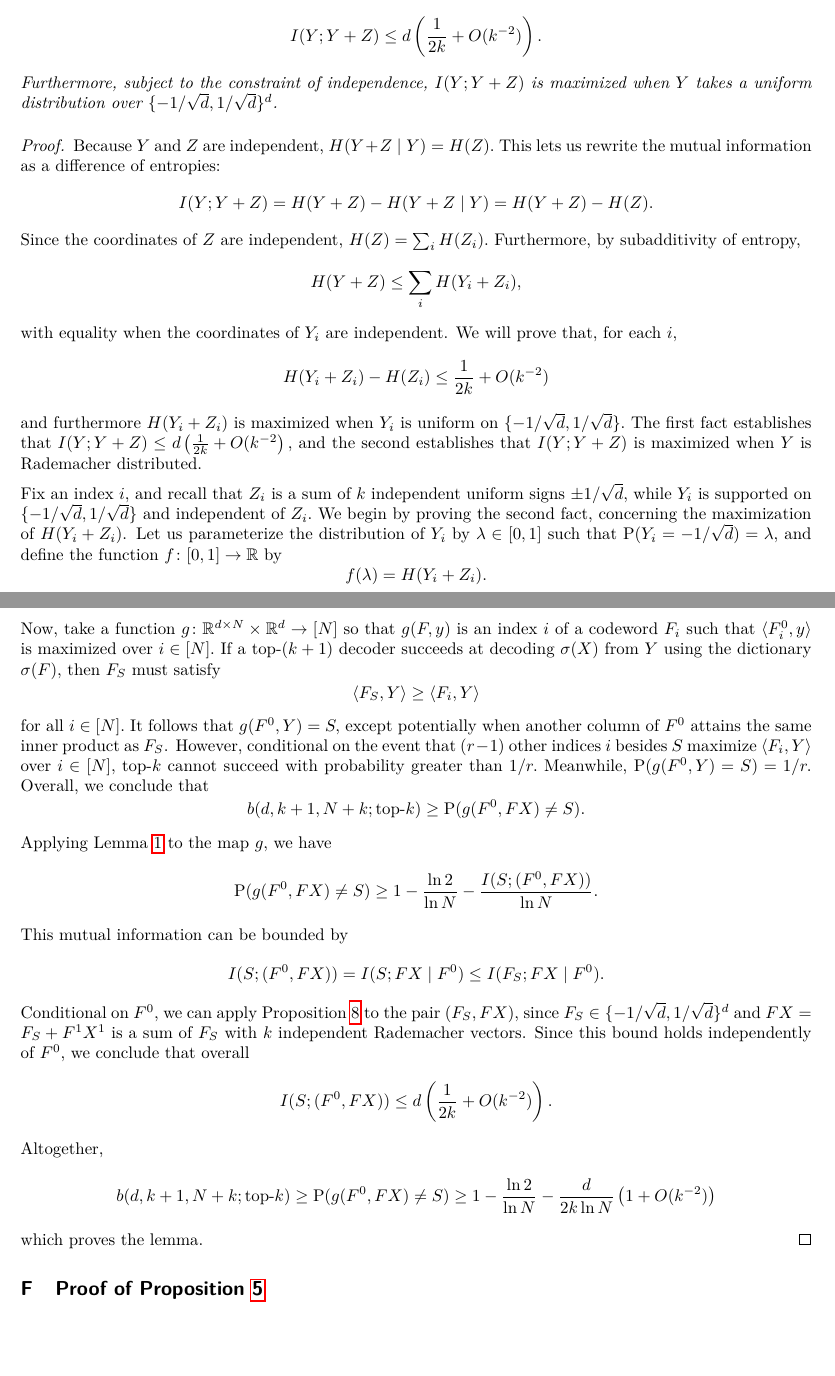
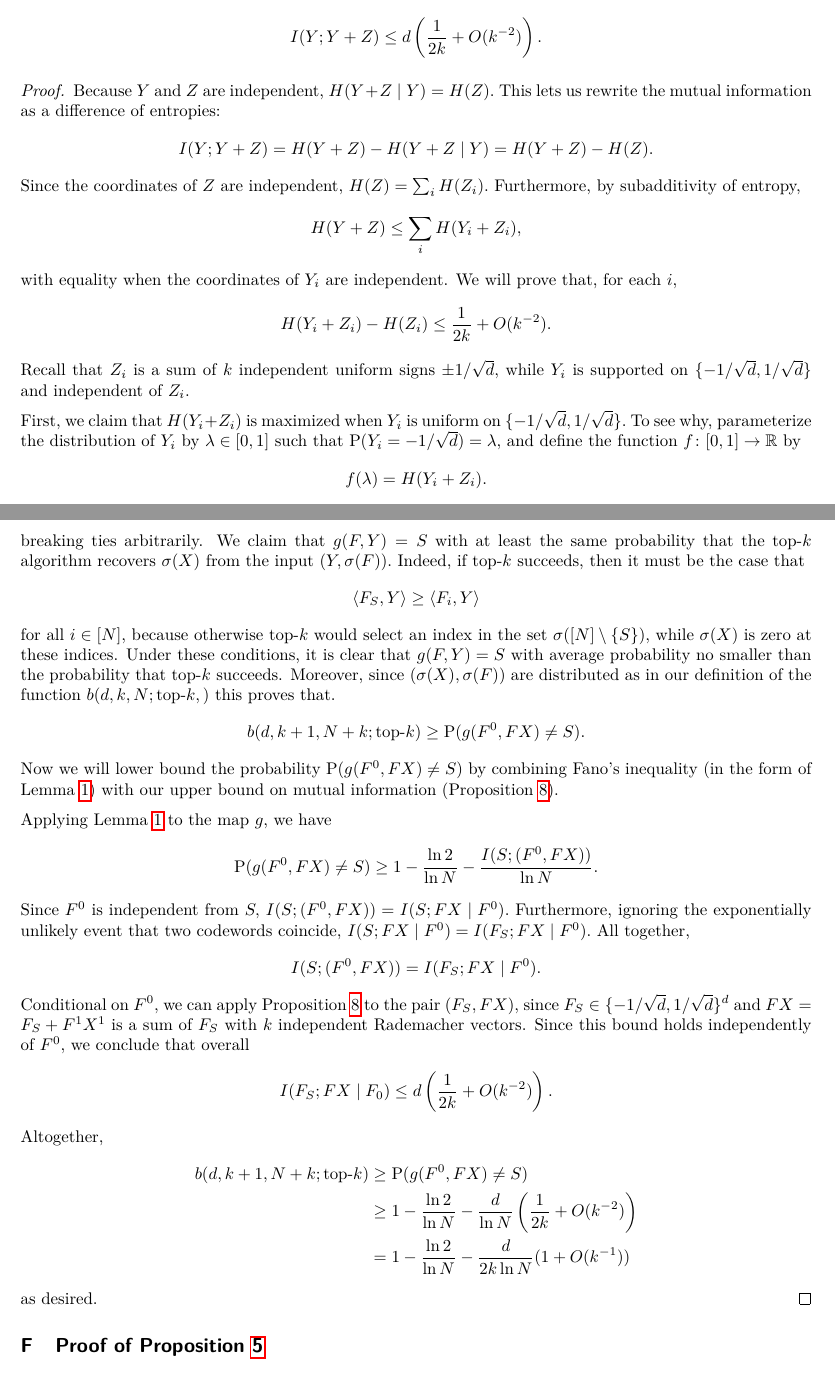
Before and after one commit to cgadski/bitrate_paper, a LaTeX paper (latex/main.tex, which reads latex/content/100_proof_necessary.tex): two parts of pages 23 and 26 of 28, joined at a grey line, cut so that both start at the same text. Compiled offline with pdfLaTeX.

Commit message:
work on proof

```diff
--- a/latex/content/100_proof_necessary.tex
+++ b/latex/content/100_proof_necessary.tex
@@ -13,7 +13,6 @@ Let $Z \in \R^d$ be a sum of $k$ independent Rademacher codewords. Then for any
 $$
 I(Y; Y + Z) \le d \left( \frac 1 {2 k} + O(k^{-2}) \right).
 $$
-Furthermore, subject to the constraint of independence, $I(Y; Y + Z)$ is maximized when $Y$ takes a uniform distribution over $\{-1/\sqrt{d}, 1/\sqrt{d} \}^d$.
 \end{proposition}
 
 \begin{proof}
@@ -27,11 +26,11 @@ H(Y + Z) \le \sum_i H(Y_i + Z_i),
 $$
 with equality when the coordinates of $Y_i$ are independent. We will prove that, for each $i,$
 $$
-H(Y_i + Z_i) - H(Z_i) \le \frac{1}{2 k} + O(k^{-2})
+H(Y_i + Z_i) - H(Z_i) \le \frac{1}{2 k} + O(k^{-2}).
 $$
-and furthermore $H(Y_i + Z_i)$ is maximized when $Y_i$ is uniform on $\{-1/\sqrt{d}, 1/\sqrt{d}\}.$ The first fact establishes that $I(Y; Y + Z) \le d \left(\frac 1 {2k} + O(k^{-2} \right),$ and the second establishes that $I(Y; Y + Z)$ is maximized when $Y$ is Rademacher distributed.
+Recall that $Z_i$ is a sum of $k$ independent uniform signs $\pm 1/\sqrt{d},$ while $Y_i$ is supported on $\{-1/\sqrt{d}, 1/\sqrt{d}\}$ and independent of $Z_i.$
 
-Fix an index $i,$ and recall that $Z_i$ is a sum of $k$ independent uniform signs $\pm 1/\sqrt{d},$ while $Y_i$ is supported on $\{-1/\sqrt{d}, 1/\sqrt{d}\}$ and independent of $Z_i.$ We begin by proving the second fact, concerning the maximization of $H(Y_i + Z_i)$. Let us parameterize the distribution of $Y_i$ by $\lambda \in [0, 1]$ such that $\Pp(Y_i = -1/\sqrt{d}) = \lambda,$ and define the function $f \colon [0, 1] \to \R$ by
+First, we claim that $H(Y_i + Z_i)$ is maximized when $Y_i$ is uniform on $\{-1/\sqrt{d}, 1/\sqrt{d}\}.$ To see why, parameterize the distribution of $Y_i$ by $\lambda \in [0, 1]$ such that $\Pp(Y_i = -1/\sqrt{d}) = \lambda,$ and define the function $f \colon [0, 1] \to \R$ by
 $$
 f(\lambda) = H(Y_i + Z_i).
 $$
@@ -154,29 +153,37 @@ Y = F X = F^0 X^0 + F^1 X^1.
 $$
 The vector $F^0 X^0 = F_S$ is the $S$th codeword of $F,$ and $F^1 X^1$ is a superposition of the last $k$ codewords of $F.$ We will write $\sigma(X)$ and $\sigma(F)$ for the permutations of $X$ and $F$ under $\sigma$ defined in the natural way. Under these conditions, $(\sigma(X), \sigma(F))$ is an independent pair of a uniformly random $(k + 1)$-sparse vector and a Rademacher dictionary.
 
-Now, take a function $g \colon \R^{d \times N} \times \R^d \to [N]$ so that $g(F, y)$ is an index $i$ of a codeword $F_i$ such that $\langle F^0_i, y \rangle$ is maximized over $i \in [N].$ If a top-$(k+1)$ decoder succeeds at decoding $\sigma(X)$ from $Y$ using the dictionary $\sigma(F),$ then $F_S$ must satisfy
+Now, define a function $g \colon \R^{d \times N} \times \R^d \to [N]$ by
+$$
+g(F, y) = \underset{i \in [N]}{\arg \max} \, \langle F^0_i, y \rangle,
+$$
+breaking ties arbitrarily. We claim that $g(F, Y) = S$ with at least the same probability that the top-$k$ algorithm recovers $\sigma(X)$ from the input $(Y, \sigma(F)).$ Indeed, if top-$k$ succeeds, then it must be the case that
 $$
 \langle F_S, Y \rangle \ge \langle F_i, Y \rangle
 $$
-for all $i \in [N].$ It follows that $g(F^0, Y) = S,$ except potentially when another column of $F^0$ attains the same inner product as $F_S$. However, conditional on the event that $(r - 1)$ other indices $i$ besides $S$ maximize $\langle F_i, Y \rangle$ over $i \in [N],$ top-$k$ cannot succeed with probability greater than $1/r.$ Meanwhile, $\Pp(g(F^0, Y) = S) = 1/r.$ Overall, we conclude that
+for all $i \in [N],$ because otherwise top-$k$ would select an index in the set $\sigma([N] \setminus \{S \}),$ while $\sigma(X)$ is zero at these indices. Under these conditions, it is clear that $g(F, Y) = S$ with average probability no smaller than the probability that top-$k$ succeeds. Moreover, since $(\sigma(X), \sigma(F))$ are distributed as in our definition of the function $b(d, k, N; \text{top-}k,)$ this proves that.
 $$
 b(d, k + 1, N + k; \text{top-}k) \ge \Pp(g(F^0, F X) \neq S).
 $$
+Now we will lower bound the probability $\Pp(g(F^0, F X) \neq S)$ by combining Fano's inequality (in the form of \Cref{lemma:fano}) with our upper bound on mutual information (\Cref{prop:mutual}).
+
 Applying \Cref{lemma:fano} to the map $g,$ we have
 $$
 \Pp(g(F^0, FX) \neq S) \ge 1 - \frac{\ln 2}{\ln N} - \frac{I(S; (F^0, FX))}{\ln N}.
 $$
-This mutual information can be bounded by
+Since $F^0$ is independent from $S,$ $I(S; (F^0, FX)) = I(S; FX \mid F^0).$ Furthermore, ignoring the exponentially unlikely event that two codewords coincide, $I(S; F X \mid F^0) = I(F_S; F X \mid F^0).$ All together,
 $$
-I(S; (F^0, FX)) = I(S; FX \mid F^0) \le I(F_S; FX \mid F^0).
+I(S; (F^0, FX)) =  I(F_S; FX \mid F^0).
 $$
 Conditional on $F^0,$ we can apply \Cref{prop:mutual} to the pair $(F_S, FX),$ since $F_S \in \{-1/\sqrt{d}, 1/\sqrt{d} \}^d$ and $FX = F_S + F^1 X^1$ is a sum of $F_S$ with $k$ independent Rademacher vectors. Since this bound holds independently of $F^0,$ we conclude that overall
 $$
-I(S; (F^0, FX)) \le d \left(\frac 1 {2 k} + O(k^{-2})\right).
+I(F_S; F X \mid F_0) \le d \left(\frac 1 {2 k} + O(k^{-2})\right).
 $$
 Altogether,
-$$
-b(d, k + 1, N + k; \text{top-}k) \ge \Pp(g(F^0, FX) \neq S) \ge 1 - \frac{\ln 2}{\ln N} - \frac{d}{2 k \ln N}\left(1 + O(k^{-2})\right)
-$$
-which proves the lemma.
+\begin{align*}
+b(d, k + 1, N + k; \text{top-}k) & \ge \Pp(g(F^0, FX) \neq S) \\
+& \ge 1 - \frac{\ln 2}{\ln N} - \frac{d}{\ln N} \left( \frac 1 {2 k} + O(k^{-2}) \right) \\
+& = 1 - \frac{\ln 2}{\ln N} - \frac{d}{2 k \ln N} (1 + O(k^{-1}))
+\end{align*}
+as desired.
 \end{proof}
```
Also changed, not shown: latex/content/100_proof_necessary.tex (4 more changed lines).
